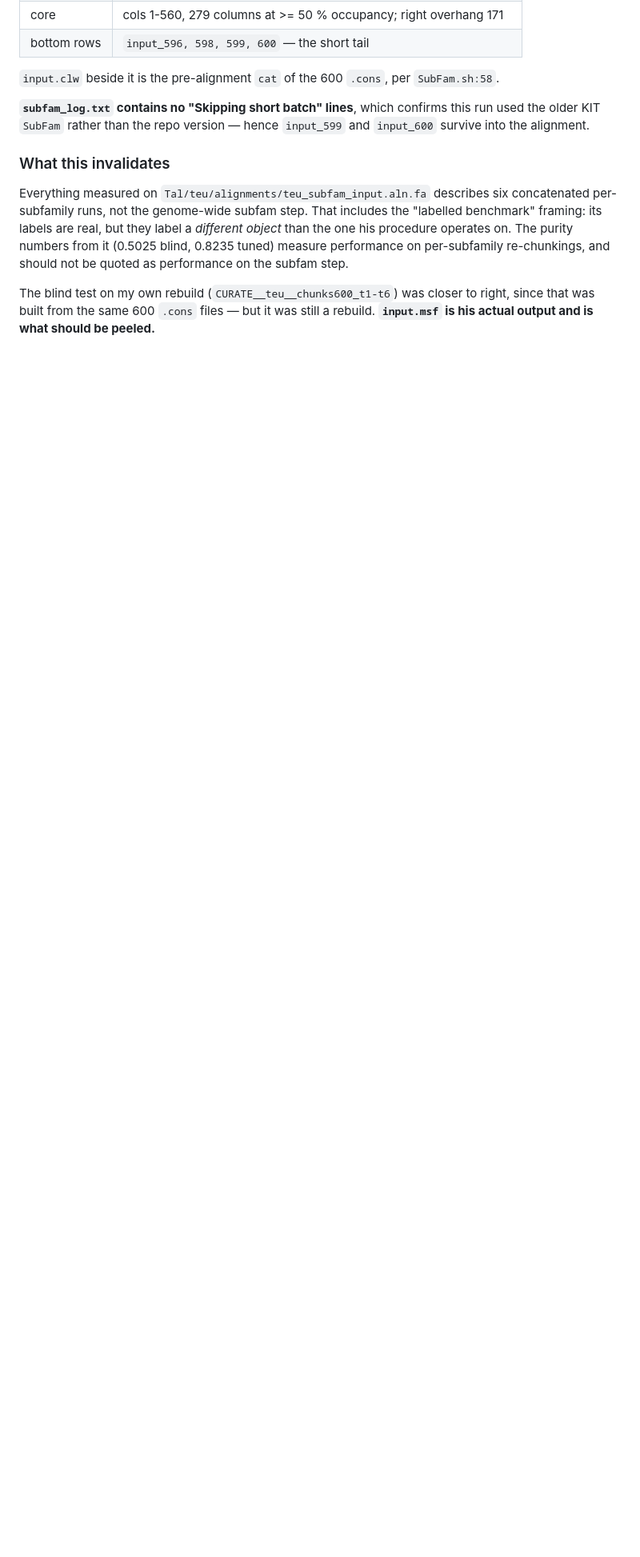
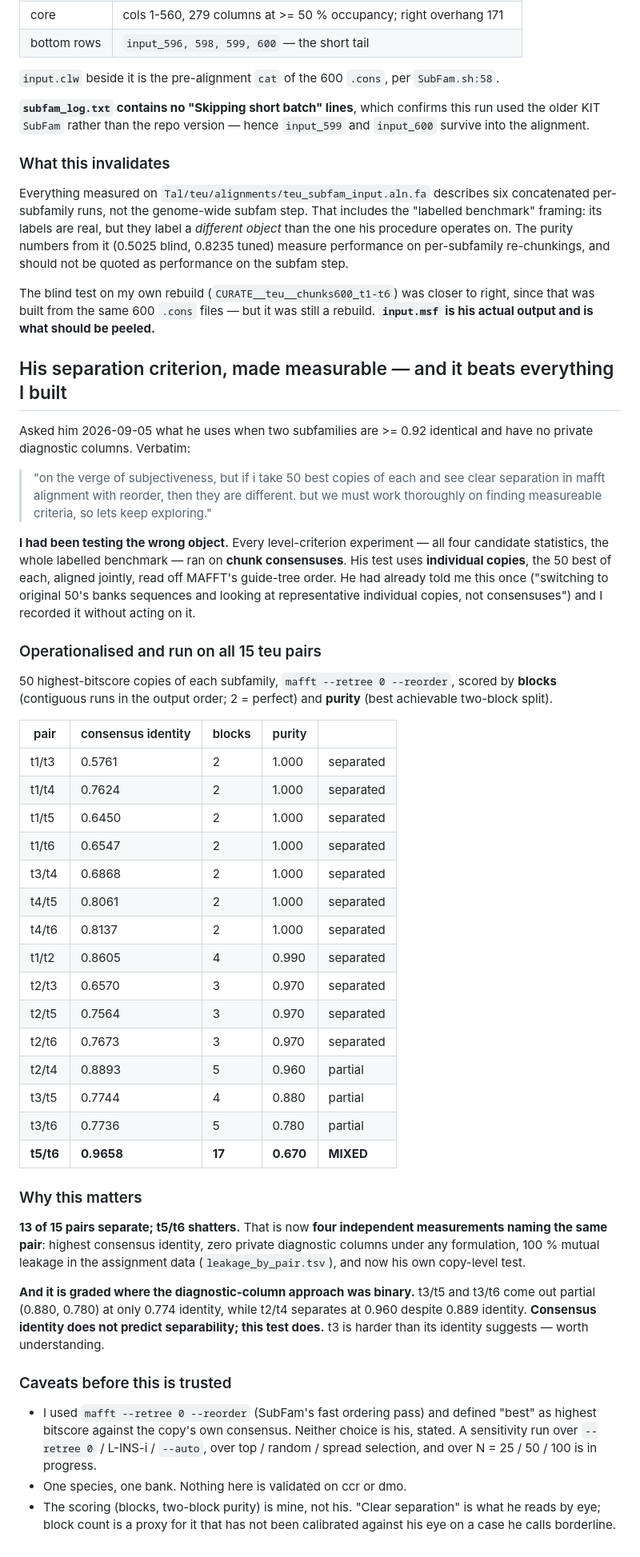
Before and after one commit to Toki-bio/SINE-discriminator, a Markdown page: ALGORITHM_NOTES.md, the part around the change. Shown at 80% size. Drawn GitHub-style; blank space fills up the shorter version.

Commit message:
His separation criterion, operationalised: 50 best copies, mafft reorder
Asked him what he uses when two subfamilies are near-identical and have no private
diagnostic columns. His answer is a measurable test I had not been running: fifty
best copies of each, aligned jointly, read off MAFFT's guide-tree order. Every
level-criterion experiment so far used chunk consensuses instead, and he had already
pointed at copies once before without me acting on it.

Run on all fifteen teu pairs it separates thirteen cleanly and shatters t5/t6 into
seventeen blocks at 0.670 purity. That makes four independent measurements naming
the same pair: highest consensus identity at 0.966, zero private diagnostics under
any formulation, total mutual leakage in the assignment data, and now this.

It is also graded where the diagnostic approach was binary. t3 pairs come out partial
at 0.88 and 0.78 despite only 0.774 identity while t2/t4 separates at 0.96 despite
0.889, so consensus identity does not predict separability and this does.

Caveats recorded: the mafft settings and the definition of "best" are my choices not
his, the block-count scoring is a proxy for what he reads by eye and has not been
calibrated against a case he calls borderline, and nothing is validated beyond teu.

Co-Authored-By: Claude Opus 5 <noreply@anthropic.com>

```diff
--- a/ALGORITHM_NOTES.md
+++ b/ALGORITHM_NOTES.md
@@ -2430,3 +2430,66 @@ should not be quoted as performance on the subfam step.
 The blind test on my own rebuild (`CURATE__teu__chunks600_t1-t6`) was closer to
 right, since that was built from the same 600 `.cons` files — but it was still a
 rebuild. **`input.msf` is his actual output and is what should be peeled.**
+
+## His separation criterion, made measurable — and it beats everything I built
+
+Asked him 2026-09-05 what he uses when two subfamilies are >= 0.92 identical and
+have no private diagnostic columns. Verbatim:
+
+> "on the verge of subjectiveness, but if i take 50 best copies of each and see
+> clear separation in mafft alignment with reorder, then they are different. but we
+> must work thoroughly on finding measureable criteria, so lets keep exploring."
+
+**I had been testing the wrong object.** Every level-criterion experiment — all four
+candidate statistics, the whole labelled benchmark — ran on **chunk consensuses**.
+His test uses **individual copies**, the 50 best of each, aligned jointly, read off
+MAFFT's guide-tree order. He had already told me this once ("switching to original
+50's banks sequences and looking at representative individual copies, not
+consensuses") and I recorded it without acting on it.
+
+### Operationalised and run on all 15 teu pairs
+
+50 highest-bitscore copies of each subfamily, `mafft --retree 0 --reorder`, scored by
+**blocks** (contiguous runs in the output order; 2 = perfect) and **purity** (best
+achievable two-block split).
+
+| pair | consensus identity | blocks | purity | |
+|---|---|---|---|---|
+| t1/t3 | 0.5761 | 2 | 1.000 | separated |
+| t1/t4 | 0.7624 | 2 | 1.000 | separated |
+| t1/t5 | 0.6450 | 2 | 1.000 | separated |
+| t1/t6 | 0.6547 | 2 | 1.000 | separated |
+| t3/t4 | 0.6868 | 2 | 1.000 | separated |
+| t4/t5 | 0.8061 | 2 | 1.000 | separated |
+| t4/t6 | 0.8137 | 2 | 1.000 | separated |
+| t1/t2 | 0.8605 | 4 | 0.990 | separated |
+| t2/t3 | 0.6570 | 3 | 0.970 | separated |
+| t2/t5 | 0.7564 | 3 | 0.970 | separated |
+| t2/t6 | 0.7673 | 3 | 0.970 | separated |
+| t2/t4 | 0.8893 | 5 | 0.960 | partial |
+| t3/t5 | 0.7744 | 4 | 0.880 | partial |
+| t3/t6 | 0.7736 | 5 | 0.780 | partial |
+| **t5/t6** | **0.9658** | **17** | **0.670** | **MIXED** |
+
+### Why this matters
+
+**13 of 15 pairs separate; t5/t6 shatters.** That is now **four independent
+measurements naming the same pair**: highest consensus identity, zero private
+diagnostic columns under any formulation, 100 % mutual leakage in the assignment
+data (`leakage_by_pair.tsv`), and now his own copy-level test.
+
+**And it is graded where the diagnostic-column approach was binary.** t3/t5 and
+t3/t6 come out partial (0.880, 0.780) at only 0.774 identity, while t2/t4 separates
+at 0.960 despite 0.889 identity. **Consensus identity does not predict separability;
+this test does.** t3 is harder than its identity suggests — worth understanding.
+
+### Caveats before this is trusted
+
+- I used `mafft --retree 0 --reorder` (SubFam's fast ordering pass) and defined
+  "best" as highest bitscore against the copy's own consensus. Neither choice is his,
+  stated. A sensitivity run over `--retree 0` / L-INS-i / `--auto`, over top /
+  random / spread selection, and over N = 25 / 50 / 100 is in progress.
+- One species, one bank. Nothing here is validated on ccr or dmo.
+- The scoring (blocks, two-block purity) is mine, not his. "Clear separation" is what
+  he reads by eye; block count is a proxy for it that has not been calibrated against
+  his eye on a case he calls borderline.
```
